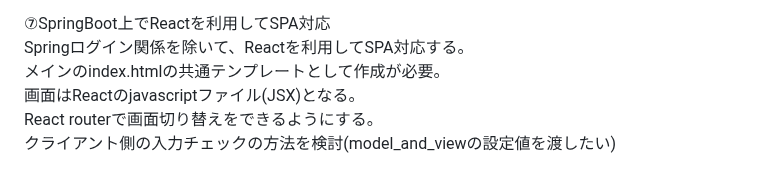
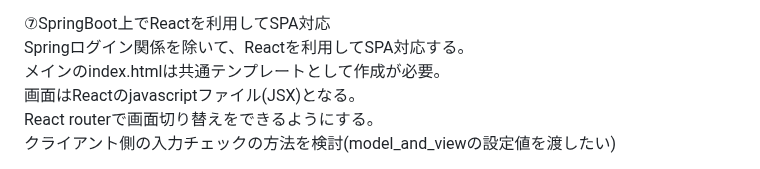
Before and after one commit to mk-github-1/springboot, a Markdown page: README.md, the part around the change. Rendered like a GitHub page.

```diff
--- a/README.md
+++ b/README.md
@@ -75,7 +75,7 @@ Person画面をReactを利用して画面構築する。(この時点ではMPA)
 
 ⑦SpringBoot上でReactを利用してSPA対応
 Springログイン関係を除いて、Reactを利用してSPA対応する。
-メインのindex.htmlの共通テンプレートとして作成が必要。
+メインのindex.htmlは共通テンプレートとして作成が必要。
 画面はReactのjavascriptファイル(JSX)となる。
 React routerで画面切り替えをできるようにする。
 クライアント側の入力チェックの方法を検討(model_and_viewの設定値を渡したい)
```
